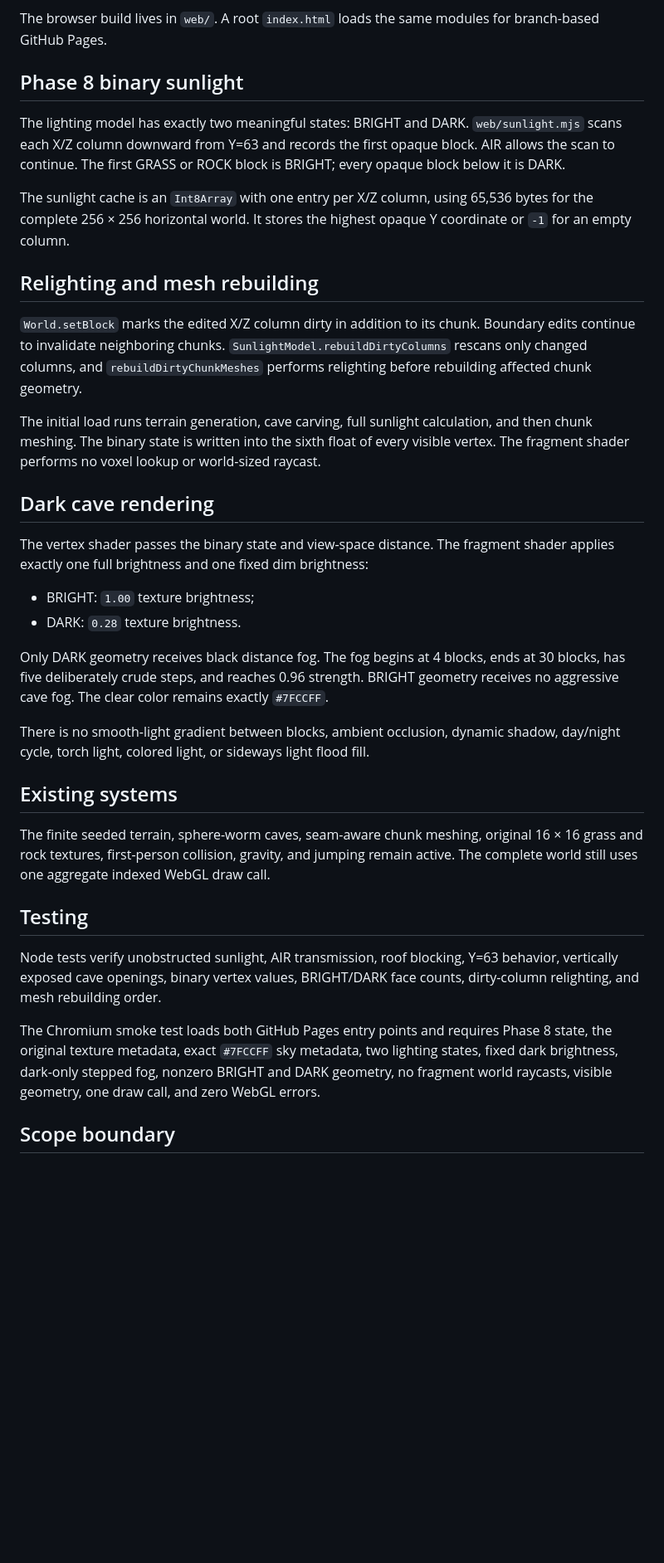
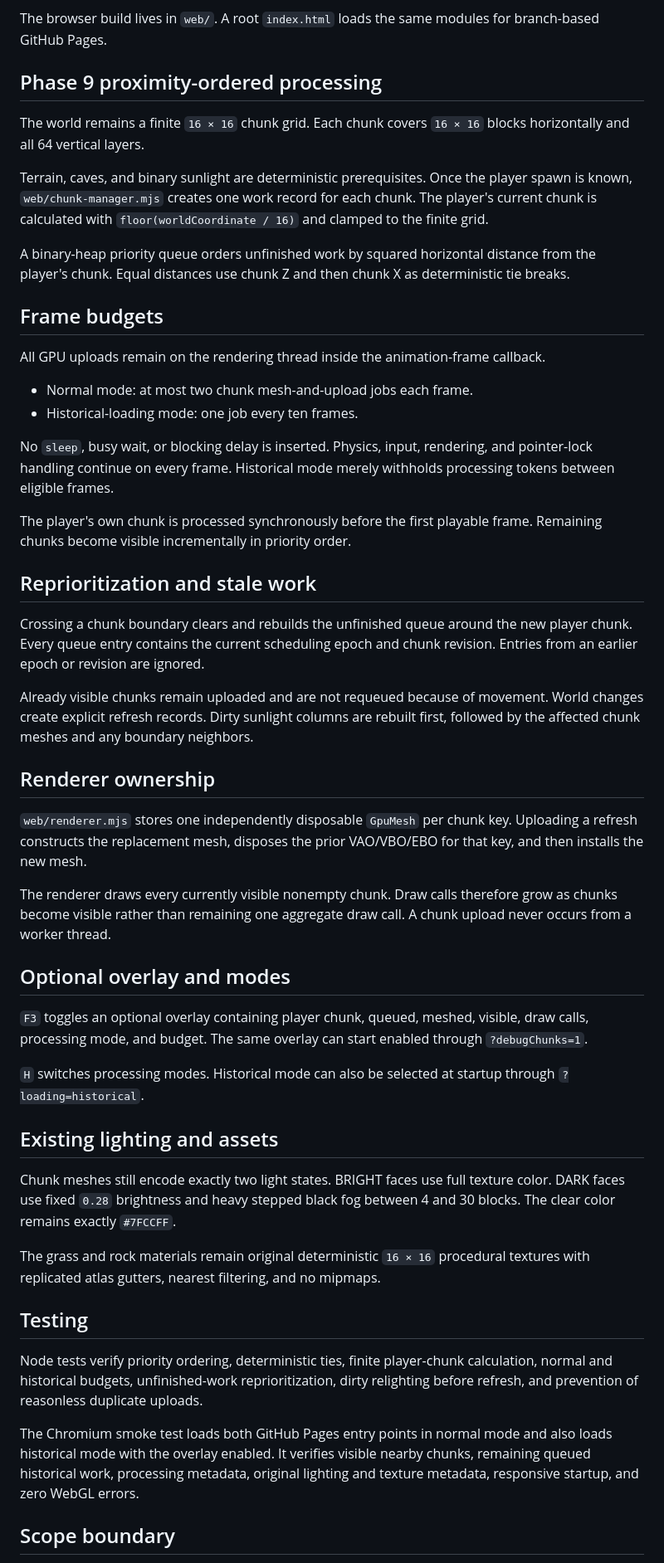
Before and after one commit to orscathinus/minecraft, a Markdown page: WEB_TARGET.md, the part around one of its changes. Shown at 83% size. Rendered like a GitHub page; blank space fills up the shorter version.

Commit message:
Document browser chunk processing architecture

```diff
--- a/WEB_TARGET.md
+++ b/WEB_TARGET.md
@@ -14,38 +14,54 @@ The primary public build is a browser-playable application hosted by GitHub Page
 
 The browser build lives in `web/`. A root `index.html` loads the same modules for branch-based GitHub Pages.
 
-## Phase 8 binary sunlight
+## Phase 9 proximity-ordered processing
 
-The lighting model has exactly two meaningful states: BRIGHT and DARK. `web/sunlight.mjs` scans each X/Z column downward from Y=63 and records the first opaque block. AIR allows the scan to continue. The first GRASS or ROCK block is BRIGHT; every opaque block below it is DARK.
+The world remains a finite `16 × 16` chunk grid. Each chunk covers `16 × 16` blocks horizontally and all 64 vertical layers.
 
-The sunlight cache is an `Int8Array` with one entry per X/Z column, using 65,536 bytes for the complete 256 × 256 horizontal world. It stores the highest opaque Y coordinate or `-1` for an empty column.
+Terrain, caves, and binary sunlight are deterministic prerequisites. Once the player spawn is known, `web/chunk-manager.mjs` creates one work record for each chunk. The player's current chunk is calculated with `floor(worldCoordinate / 16)` and clamped to the finite grid.
 
-## Relighting and mesh rebuilding
+A binary-heap priority queue orders unfinished work by squared horizontal distance from the player's chunk. Equal distances use chunk Z and then chunk X as deterministic tie breaks.
 
-`World.setBlock` marks the edited X/Z column dirty in addition to its chunk. Boundary edits continue to invalidate neighboring chunks. `SunlightModel.rebuildDirtyColumns` rescans only changed columns, and `rebuildDirtyChunkMeshes` performs relighting before rebuilding affected chunk geometry.
+## Frame budgets
 
-The initial load runs terrain generation, cave carving, full sunlight calculation, and then chunk meshing. The binary state is written into the sixth float of every visible vertex. The fragment shader performs no voxel lookup or world-sized raycast.
+All GPU uploads remain on the rendering thread inside the animation-frame callback.
 
-## Dark cave rendering
+- Normal mode: at most two chunk mesh-and-upload jobs each frame.
+- Historical-loading mode: one job every ten frames.
 
-The vertex shader passes the binary state and view-space distance. The fragment shader applies exactly one full brightness and one fixed dim brightness:
+No `sleep`, busy wait, or blocking delay is inserted. Physics, input, rendering, and pointer-lock handling continue on every frame. Historical mode merely withholds processing tokens between eligible frames.
 
-- BRIGHT: `1.00` texture brightness;
-- DARK: `0.28` texture brightness.
+The player's own chunk is processed synchronously before the first playable frame. Remaining chunks become visible incrementally in priority order.
 
-Only DARK geometry receives black distance fog. The fog begins at 4 blocks, ends at 30 blocks, has five deliberately crude steps, and reaches 0.96 strength. BRIGHT geometry receives no aggressive cave fog. The clear color remains exactly `#7FCCFF`.
+## Reprioritization and stale work
 
-There is no smooth-light gradient between blocks, ambient occlusion, dynamic shadow, day/night cycle, torch light, colored light, or sideways light flood fill.
+Crossing a chunk boundary clears and rebuilds the unfinished queue around the new player chunk. Every queue entry contains the current scheduling epoch and chunk revision. Entries from an earlier epoch or revision are ignored.
 
-## Existing systems
+Already visible chunks remain uploaded and are not requeued because of movement. World changes create explicit refresh records. Dirty sunlight columns are rebuilt first, followed by the affected chunk meshes and any boundary neighbors.
 
-The finite seeded terrain, sphere-worm caves, seam-aware chunk meshing, original 16 × 16 grass and rock textures, first-person collision, gravity, and jumping remain active. The complete world still uses one aggregate indexed WebGL draw call.
+## Renderer ownership
+
+`web/renderer.mjs` stores one independently disposable `GpuMesh` per chunk key. Uploading a refresh constructs the replacement mesh, disposes the prior VAO/VBO/EBO for that key, and then installs the new mesh.
+
+The renderer draws every currently visible nonempty chunk. Draw calls therefore grow as chunks become visible rather than remaining one aggregate draw call. A chunk upload never occurs from a worker thread.
+
+## Optional overlay and modes
+
+`F3` toggles an optional overlay containing player chunk, queued, meshed, visible, draw calls, processing mode, and budget. The same overlay can start enabled through `?debugChunks=1`.
+
+`H` switches processing modes. Historical mode can also be selected at startup through `?loading=historical`.
+
+## Existing lighting and assets
+
+Chunk meshes still encode exactly two light states. BRIGHT faces use full texture color. DARK faces use fixed `0.28` brightness and heavy stepped black fog between 4 and 30 blocks. The clear color remains exactly `#7FCCFF`.
+
+The grass and rock materials remain original deterministic `16 × 16` procedural textures with replicated atlas gutters, nearest filtering, and no mipmaps.
 
 ## Testing
 
-Node tests verify unobstructed sunlight, AIR transmission, roof blocking, Y=63 behavior, vertically exposed cave openings, binary vertex values, BRIGHT/DARK face counts, dirty-column relighting, and mesh rebuilding order.
+Node tests verify priority ordering, deterministic ties, finite player-chunk calculation, normal and historical budgets, unfinished-work reprioritization, dirty relighting before refresh, and prevention of reasonless duplicate uploads.
 
-The Chromium smoke test loads both GitHub Pages entry points and requires Phase 8 state, the original texture metadata, exact `#7FCCFF` sky metadata, two lighting states, fixed dark brightness, dark-only stepped fog, nonzero BRIGHT and DARK geometry, no fragment world raycasts, visible geometry, one draw call, and zero WebGL errors.
+The Chromium smoke test loads both GitHub Pages entry points in normal mode and also loads historical mode with the overlay enabled. It verifies visible nearby chunks, remaining queued historical work, processing metadata, original lighting and texture metadata, responsive startup, and zero WebGL errors.
 
 ## Scope boundary
 
```
Also changed, not shown: other parts of WEB_TARGET.md (+1 -1 lines).
